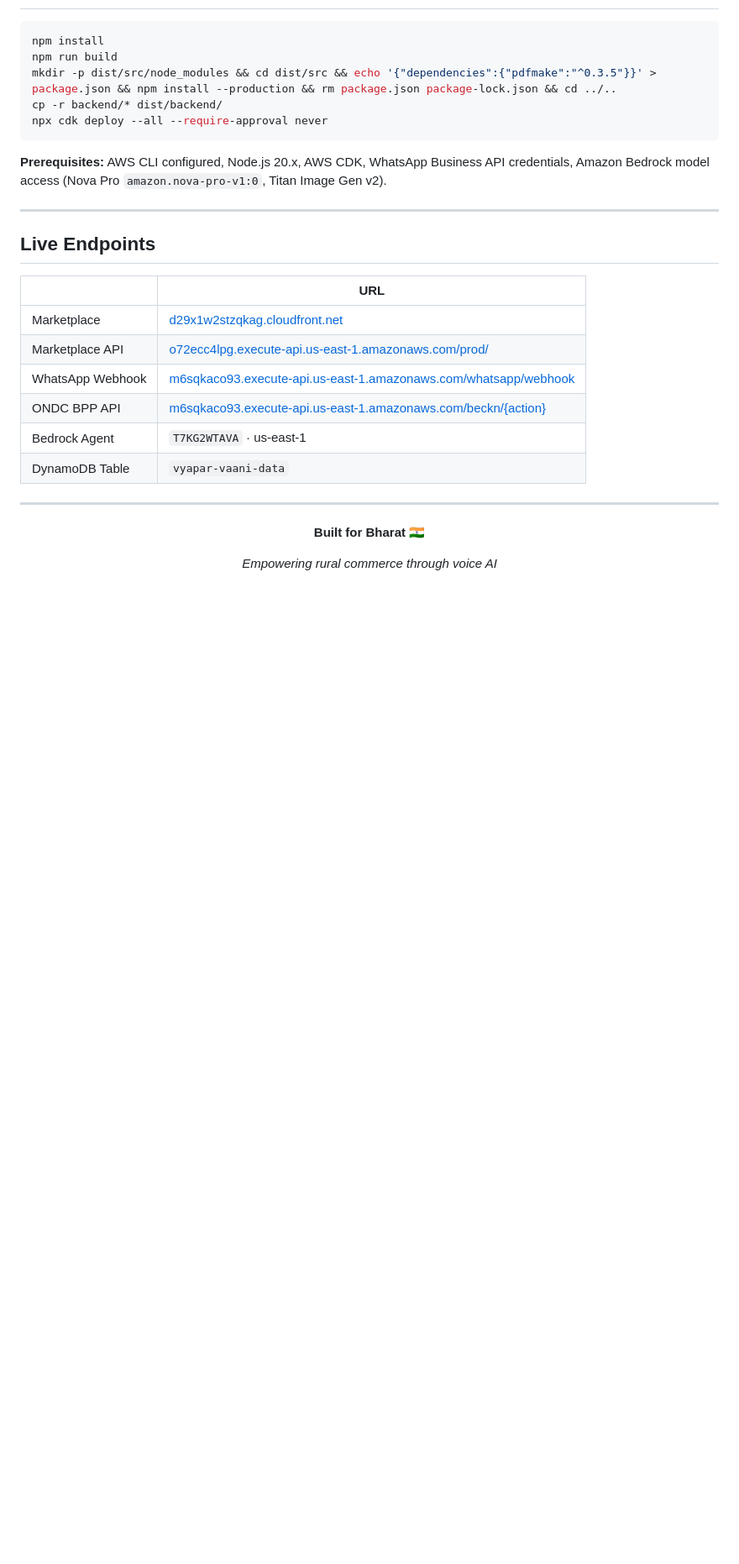
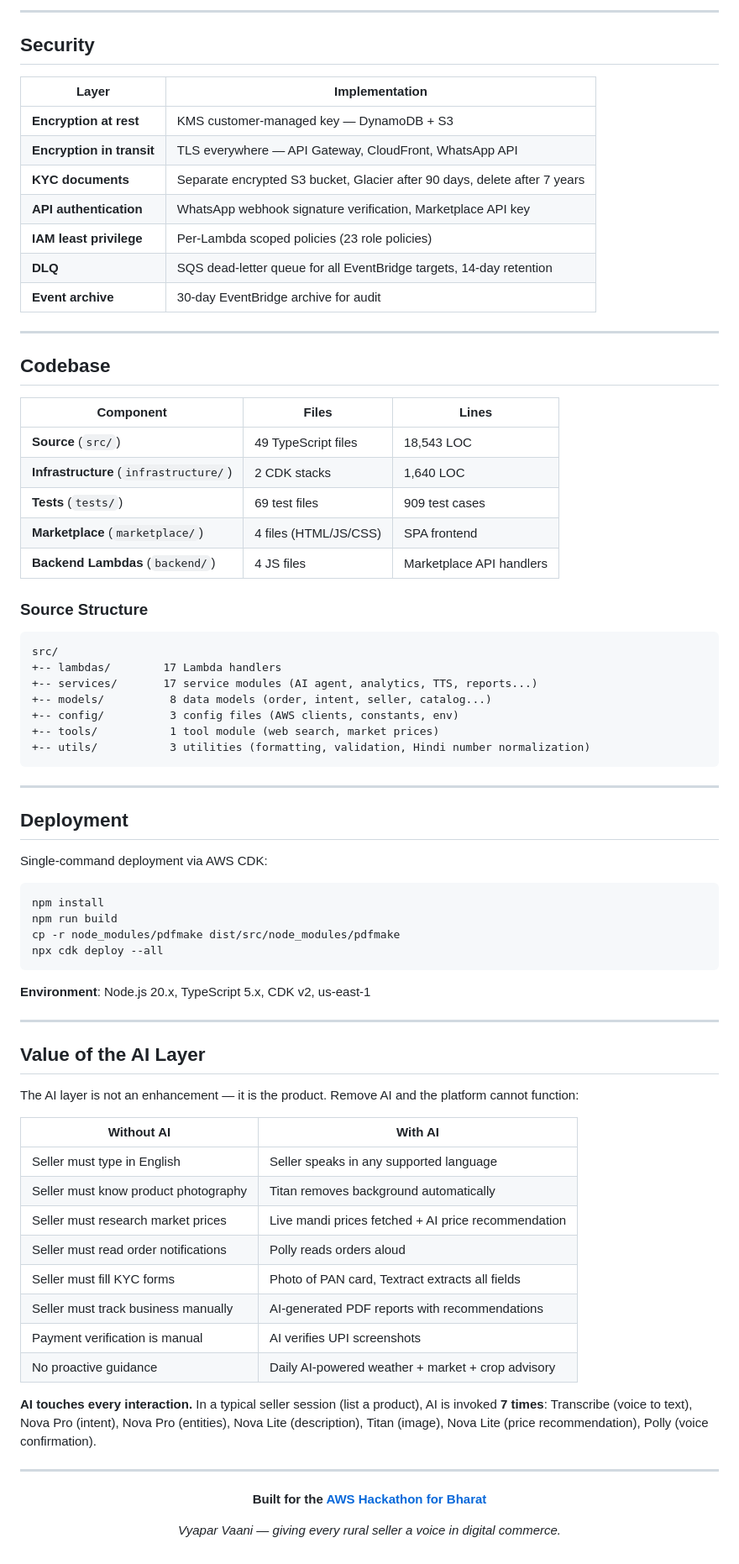
Before and after one commit to decode-soumyadipta/AWS_Bharat, a Markdown page: README.md, the part around one of its changes. Shown at 84% size. Drawn GitHub-style; blank space fills up the shorter version.

````diff
--- a/README.md
+++ b/README.md
@@ -337,33 +321,81 @@ docs/              # Cost estimates, environment variables, troubleshooting
+---
+
+## Security
+
+| Layer | Implementation |
+|-------|---------------|
+| **Encryption at rest** | KMS customer-managed key — DynamoDB + S3 |
+| **Encryption in transit** | TLS everywhere — API Gateway, CloudFront, WhatsApp API |
+| **KYC documents** | Separate encrypted S3 bucket, Glacier after 90 days, delete after 7 years |
+| **API authentication** | WhatsApp webhook signature verification, Marketplace API key |
+| **IAM least privilege** | Per-Lambda scoped policies (23 role policies) |
+| **DLQ** | SQS dead-letter queue for all EventBridge targets, 14-day retention |
+| **Event archive** | 30-day EventBridge archive for audit |
+
+---
+
+## Codebase
+
+| Component | Files | Lines |
+|-----------|-------|-------|
+| **Source** (`src/`) | 49 TypeScript files | 18,543 LOC |
+| **Infrastructure** (`infrastructure/`) | 2 CDK stacks | 1,640 LOC |
+| **Tests** (`tests/`) | 69 test files | 909 test cases |
+| **Marketplace** (`marketplace/`) | 4 files (HTML/JS/CSS) | SPA frontend |
+| **Backend Lambdas** (`backend/`) | 4 JS files | Marketplace API handlers |
+
+### Source Structure
+
+```
+src/
++-- lambdas/        17 Lambda handlers
++-- services/       17 service modules (AI agent, analytics, TTS, reports...)
++-- models/          8 data models (order, intent, seller, catalog...)
++-- config/          3 config files (AWS clients, constants, env)
++-- tools/           1 tool module (web search, market prices)
++-- utils/           3 utilities (formatting, validation, Hindi number normalization)
+```
+
+---
+
+## Deployment
+
+Single-command deployment via AWS CDK:
 
 ```bash
 npm install
 npm run build
-mkdir -p dist/src/node_modules && cd dist/src && echo '{"dependencies":{"pdfmake":"^0.3.5"}}' > package.json && npm install --production && rm package.json package-lock.json && cd ../..
-cp -r backend/* dist/backend/
-npx cdk deploy --all --require-approval never
+cp -r node_modules/pdfmake dist/src/node_modules/pdfmake
+npx cdk deploy --all
 ```
 
-**Prerequisites:** AWS CLI configured, Node.js 20.x, AWS CDK, WhatsApp Business API credentials, Amazon Bedrock model access (Nova Pro `amazon.nova-pro-v1:0`, Titan Image Gen v2).
+**Environment**: Node.js 20.x, TypeScript 5.x, CDK v2, us-east-1
 
 ---
 
-## Live Endpoints
+## Value of the AI Layer
 
-| | URL |
-|---|---|
-| Marketplace | [d29x1w2stzqkag.cloudfront.net](https://d29x1w2stzqkag.cloudfront.net) |
-| Marketplace API | [o72ecc4lpg.execute-api.us-east-1.amazonaws.com/prod/](https://o72ecc4lpg.execute-api.us-east-1.amazonaws.com/prod/) |
-| WhatsApp Webhook | [m6sqkaco93.execute-api.us-east-1.amazonaws.com/whatsapp/webhook](https://m6sqkaco93.execute-api.us-east-1.amazonaws.com/whatsapp/webhook) |
-| ONDC BPP API | [m6sqkaco93.execute-api.us-east-1.amazonaws.com/beckn/{action}](https://m6sqkaco93.execute-api.us-east-1.amazonaws.com/beckn/) |
-| Bedrock Agent | `T7KG2WTAVA` · us-east-1 |
-| DynamoDB Table | `vyapar-vaani-data` |
+The AI layer is not an enhancement — it is the product. Remove AI and the platform cannot function:
+
+| Without AI | With AI |
+|-----------|---------|
+| Seller must type in English | Seller speaks in any supported language |
+| Seller must know product photography | Titan removes background automatically |
+| Seller must research market prices | Live mandi prices fetched + AI price recommendation |
+| Seller must read order notifications | Polly reads orders aloud |
+| Seller must fill KYC forms | Photo of PAN card, Textract extracts all fields |
+| Seller must track business manually | AI-generated PDF reports with recommendations |
+| Payment verification is manual | AI verifies UPI screenshots |
+| No proactive guidance | Daily AI-powered weather + market + crop advisory |
+
+**AI touches every interaction.** In a typical seller session (list a product), AI is invoked **7 times**: Transcribe (voice to text), Nova Pro (intent), Nova Pro (entities), Nova Lite (description), Titan (image), Nova Lite (price recommendation), Polly (voice confirmation).
 
 ---
 
 <div align="center">
 
-**Built for Bharat** 🇮🇳
+**Built for the [AWS Hackathon for Bharat](https://awshackathonforbharat.devpost.com/)**
 
-*Empowering rural commerce through voice AI*
+*Vyapar Vaani — giving every rural seller a voice in digital commerce.*
 
 </div>
````
Also changed, not shown: other parts of README.md (+273 -289 lines).
